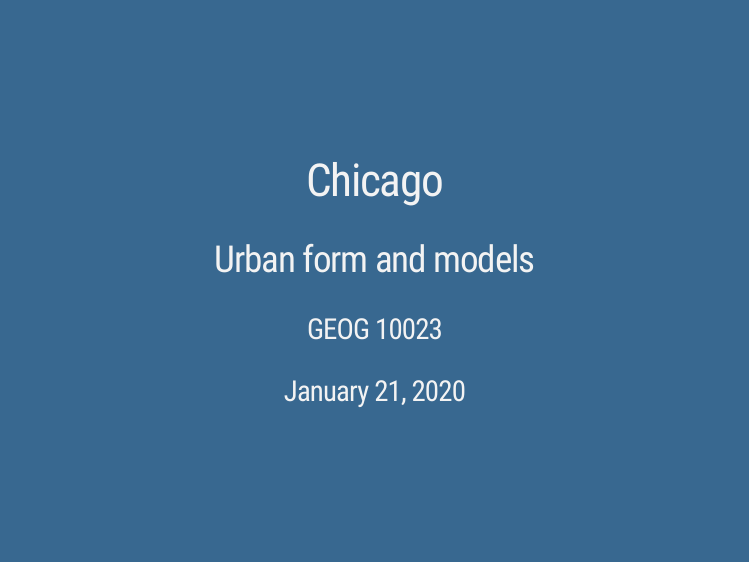
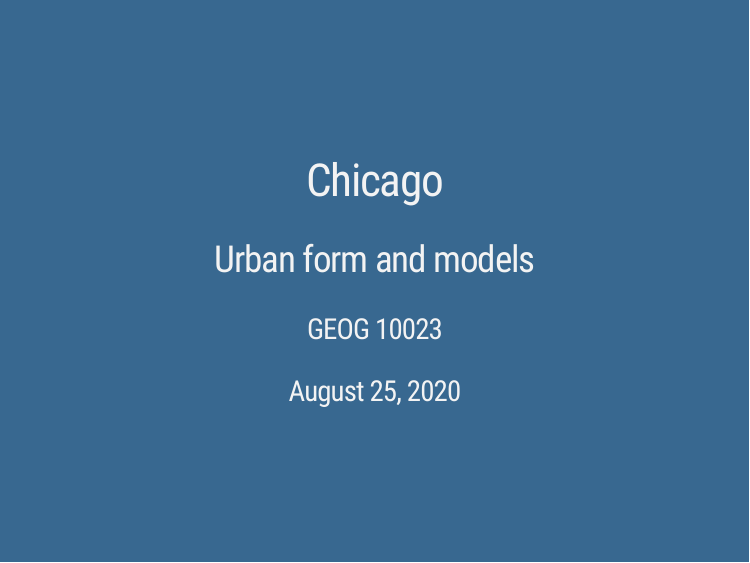
Before and after one commit to walkerke/urbanslides, an R Markdown document (chicago/index.Rmd): page 1 of 32. The pictures show the slides in the output file chicago/index.html that the author committed with the source; the slides are laid out offline by our stand-in for remark.js, each with all of its steps uncovered, in fonts that may differ from those the slides ask for, and without slide numbers, shadows or browser add-ons.

Commit message:
update chicago slides

```diff
--- a/chicago/index.Rmd
+++ b/chicago/index.Rmd
@@ -1,7 +1,7 @@
 ---
 title: "Chicago"
 subtitle: "Urban form and models"
-date: "January 21, 2020"
+date: "August 25, 2020"
 author: "GEOG 10023"
 output:
   xaringan::moon_reader:
```
Also changed, not shown: chicago/index.html, chicago/index.Rmd (2 more changed lines).
